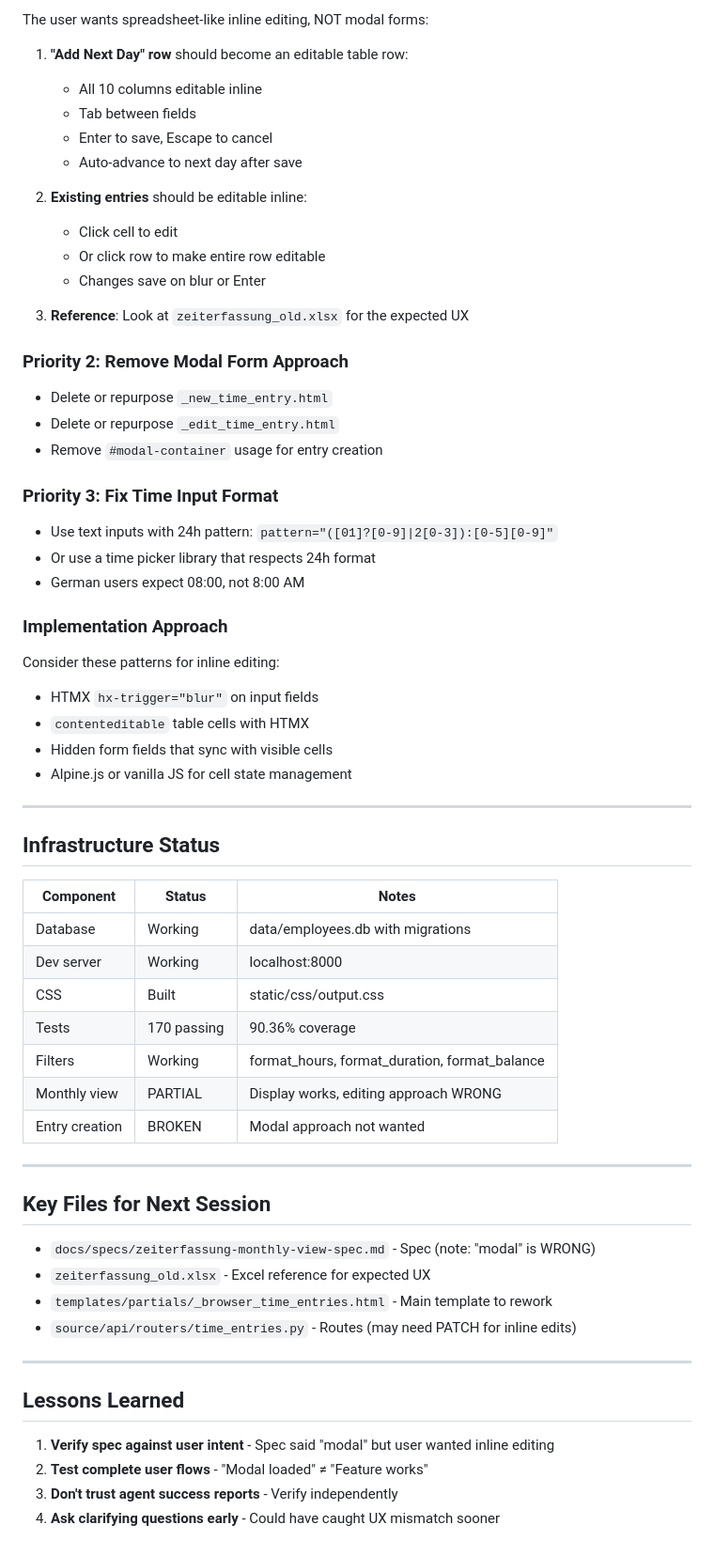
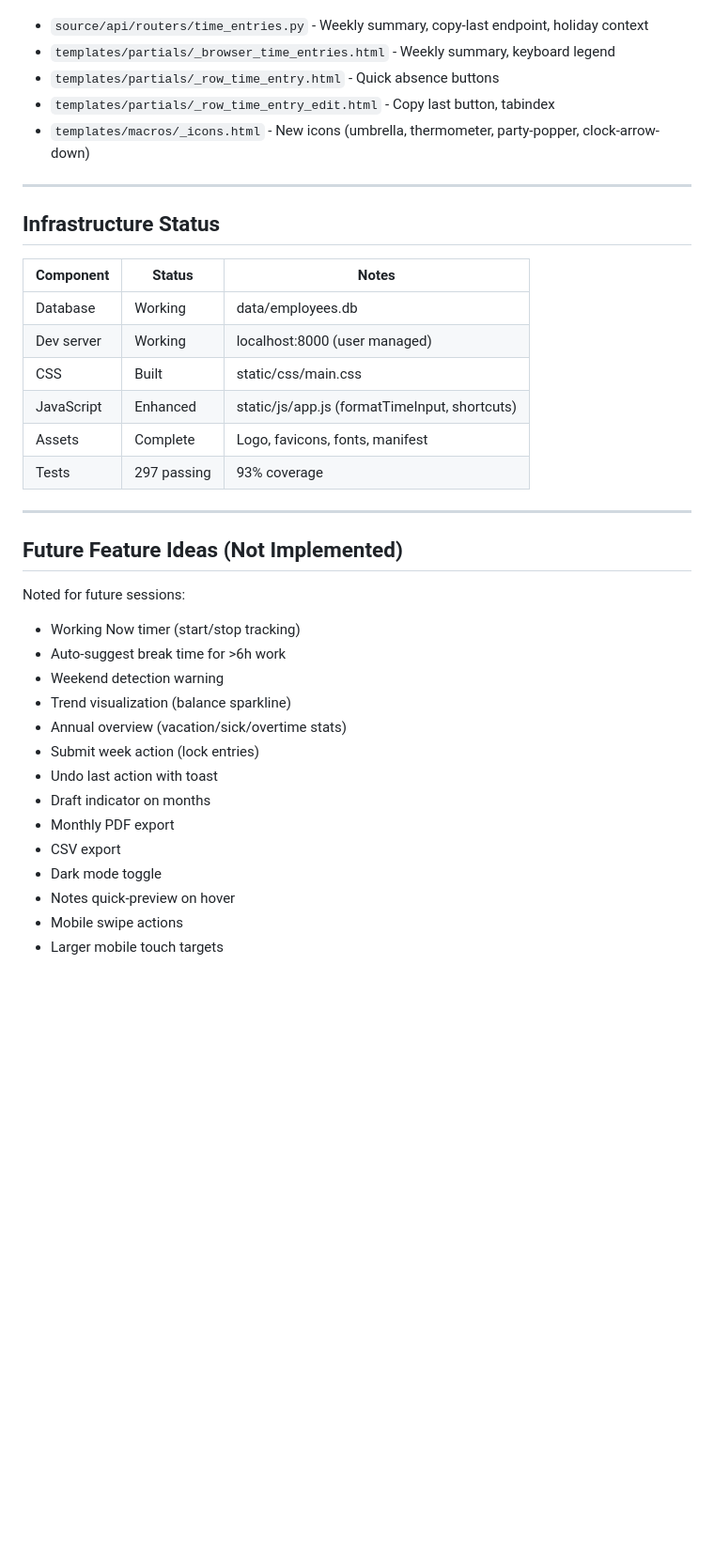
Before and after one commit to Tommynem/verk-employee-management, a Markdown page: .claude/memory/current-session.md, the part around one of its changes. Shown at 94% size. GitHub-like rendering; blank space fills up the shorter version.

```diff
--- a/.claude/memory/current-session.md
+++ b/.claude/memory/current-session.md
@@ -210,34 +101,8 @@ Even the modal approach was broken:
-The user wants spreadsheet-like inline editing, NOT modal forms:
-
-1. **"Add Next Day" row** should become an editable table row:
-   - All 10 columns editable inline
-   - Tab between fields
-   - Enter to save, Escape to cancel
-   - Auto-advance to next day after save
-
-2. **Existing entries** should be editable inline:
-   - Click cell to edit
-   - Or click row to make entire row editable
-   - Changes save on blur or Enter
-
-3. **Reference**: Look at `zeiterfassung_old.xlsx` for the expected UX
-
-### Priority 2: Remove Modal Form Approach
-- Delete or repurpose `_new_time_entry.html`
-- Delete or repurpose `_edit_time_entry.html`
-- Remove `#modal-container` usage for entry creation
-
-### Priority 3: Fix Time Input Format
-- Use text inputs with 24h pattern: `pattern="([01]?[0-9]|2[0-3]):[0-5][0-9]"`
-- Or use a time picker library that respects 24h format
-- German users expect 08:00, not 8:00 AM
-
-### Implementation Approach
-Consider these patterns for inline editing:
-- HTMX `hx-trigger="blur"` on input fields
-- `contenteditable` table cells with HTMX
-- Hidden form fields that sync with visible cells
-- Alpine.js or vanilla JS for cell state management
+- `source/api/routers/time_entries.py` - Weekly summary, copy-last endpoint, holiday context
+- `templates/partials/_browser_time_entries.html` - Weekly summary, keyboard legend
+- `templates/partials/_row_time_entry.html` - Quick absence buttons
+- `templates/partials/_row_time_entry_edit.html` - Copy last button, tabindex
+- `templates/macros/_icons.html` - New icons (umbrella, thermometer, party-popper, clock-arrow-down)
 
 ---
 
@@ -245,28 +110,29 @@ Consider these patterns for inline editing:
 
 | Component | Status | Notes |
 |-----------|--------|-------|
-| Database | Working | data/employees.db with migrations |
-| Dev server | Working | localhost:8000 |
-| CSS | Built | static/css/output.css |
-| Tests | 170 passing | 90.36% coverage |
-| Filters | Working | format_hours, format_duration, format_balance |
-| Monthly view | PARTIAL | Display works, editing approach WRONG |
-| Entry creation | BROKEN | Modal approach not wanted |
+| Database | Working | data/employees.db |
+| Dev server | Working | localhost:8000 (user managed) |
+| CSS | Built | static/css/main.css |
+| JavaScript | Enhanced | static/js/app.js (formatTimeInput, shortcuts) |
+| Assets | Complete | Logo, favicons, fonts, manifest |
+| Tests | 297 passing | 93% coverage |
 
 ---
 
-## Key Files for Next Session
+## Future Feature Ideas (Not Implemented)
 
-- `docs/specs/zeiterfassung-monthly-view-spec.md` - Spec (note: "modal" is WRONG)
-- `zeiterfassung_old.xlsx` - Excel reference for expected UX
-- `templates/partials/_browser_time_entries.html` - Main template to rework
-- `source/api/routers/time_entries.py` - Routes (may need PATCH for inline edits)
-
----
-
-## Lessons Learned
-
-1. **Verify spec against user intent** - Spec said "modal" but user wanted inline editing
-2. **Test complete user flows** - "Modal loaded" ≠ "Feature works"
-3. **Don't trust agent success reports** - Verify independently
-4. **Ask clarifying questions early** - Could have caught UX mismatch sooner
+Noted for future sessions:
+- Working Now timer (start/stop tracking)
+- Auto-suggest break time for >6h work
+- Weekend detection warning
+- Trend visualization (balance sparkline)
+- Annual overview (vacation/sick/overtime stats)
+- Submit week action (lock entries)
+- Undo last action with toast
+- Draft indicator on months
+- Monthly PDF export
+- CSV export
+- Dark mode toggle
+- Notes quick-preview on hover
+- Mobile swipe actions
+- Larger mobile touch targets
```
Also changed, not shown: other parts of .claude/memory/current-session.md (+64 -173 lines).
